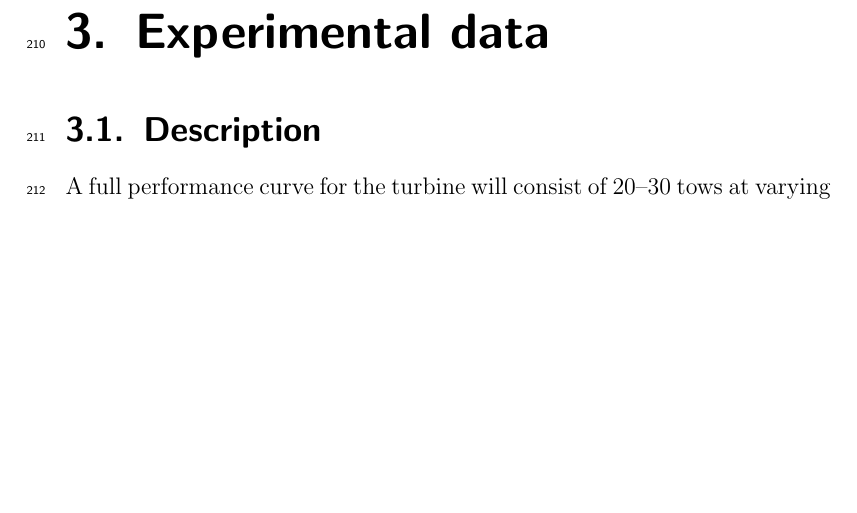
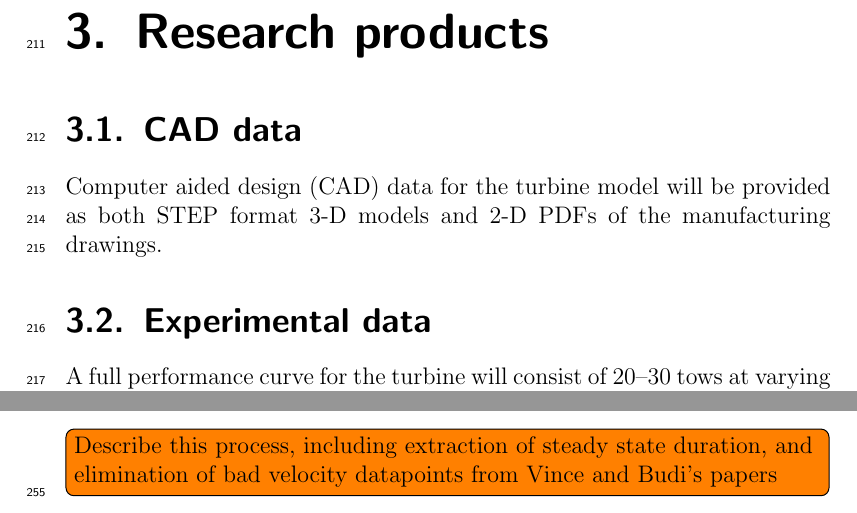
Before and after one commit to UNH-CORE/RM2-tow-tank-test-plan, a LaTeX document (testplan.tex): part of page 14 of 21 before the commit and two parts of pages 14 and 15 of 21 after it, the two joined at a grey line, cut at the place of the change, the shorter picture padded with empty space. Compiled offline with pdfLaTeX.

Commit message:
Add CAD data and reorganize research products section

```diff
--- a/testplan.tex
+++ b/testplan.tex
@@ -390,9 +390,14 @@ by post-processing the data concurrently.
 
 \todo[inline]{Add sample plot of Re convergence, e.g. from METS paper.}
 
-\chapter{Experimental data}
+\chapter{Research products}
 
-\section{Description}
+\section{CAD data}
+
+Computer aided design (CAD) data for the turbine model will be provided as both
+STEP format 3-D models and 2-D PDFs of the manufacturing drawings.
+
+\section{Experimental data}
 
 A full performance curve for the turbine will consist of 20--30 tows at varying
 tip speed ratio. Each of these tows will produce raw data for the turbine
@@ -550,7 +555,11 @@ Metadata recorded for each run will include:
 \end{itemize}
 
 
-\section{Post-processing methods}
+\subsection{Post-processing}
+
+\todo[inline]{Describe this process, including extraction of steady state
+duration, and elimination of bad velocity datapoints from Vince and Budi's
+papers}
 
 \section{Management and archiving}
 
```
Also changed, not shown: testplan.tex (2 more changed lines).
